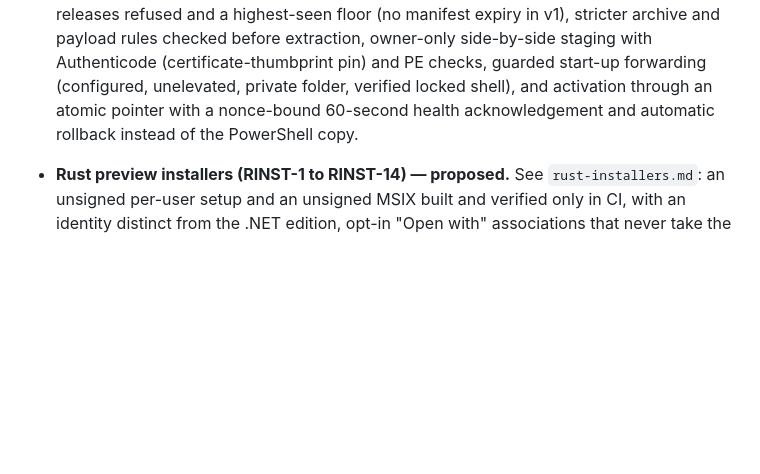
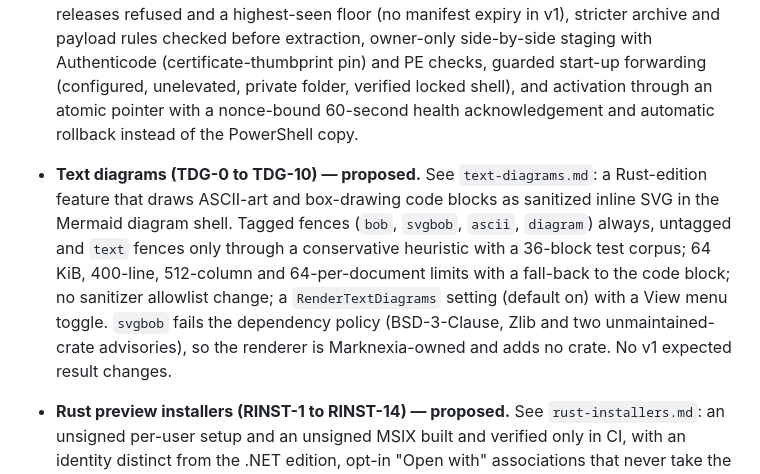
Before and after one commit to ramanacr/marknexia, a Markdown page: compat/decisions/README.md, the part around the change. Drawn GitHub-style; blank space fills up the shorter version.

```diff
--- a/compat/decisions/README.md
+++ b/compat/decisions/README.md
@@ -23,4 +23,5 @@ These decisions are deliberately outside the frozen .NET baseline and must not a
 * **WebView2 missing runtime (WV2-1 to WV2-9) — approved.** See `webview2-missing-runtime.md`: startup detection with a missing-runtime state in the document area and the diagnostics bar, an `Install WebView2 Runtime` action that runs only on user request (bounded HTTPS download from Microsoft, Authenticode and Microsoft-signer check, non-elevated run, one detection), failures that keep the shell usable with Microsoft's offline installer link and no automatic retry, and a live session start after a successful install.
 * **Shell input (FIND-1 to FIND-8, DROP-1 to DROP-2, SI-1 to SI-6, TAB-1 to TAB-5, MSG-1, SHUT-1) — approved.** See `shell-input.md`: F3 and Shift+F3, find chords leaving the document, a 1,024-unit query limit, strict typed find messages through a host-injected adapter (page bytes unchanged), path-gated drops and activations, a same-user, same-session named-pipe hand-off with sender-relative paths and an independent-instance fallback, an instance-key override for tests, and always-visible tab close buttons with a UIA `Close Tab` Invoke child and live drag reorder.
 * **Portable updater (UPD-1 to UPD-14) — proposed.** See `portable-updater.md`: a signed, canonical `update-manifest-v1` with embedded Ed25519 keys instead of GitHub metadata and a checksum file, "not configured" in default builds (TEST key only), the menu item grayed for MSIX, strict SemVer with replay and downgrade shown as up to date, pre-releases refused and a highest-seen floor (no manifest expiry in v1), stricter archive and payload rules checked before extraction, owner-only side-by-side staging with Authenticode (certificate-thumbprint pin) and PE checks, guarded start-up forwarding (configured, unelevated, private folder, verified locked shell), and activation through an atomic pointer with a nonce-bound 60-second health acknowledgement and automatic rollback instead of the PowerShell copy.
+* **Text diagrams (TDG-0 to TDG-10) — proposed.** See `text-diagrams.md`: a Rust-edition feature that draws ASCII-art and box-drawing code blocks as sanitized inline SVG in the Mermaid diagram shell. Tagged fences (`bob`, `svgbob`, `ascii`, `diagram`) always, untagged and `text` fences only through a conservative heuristic with a 36-block test corpus; 64 KiB, 400-line, 512-column and 64-per-document limits with a fall-back to the code block; no sanitizer allowlist change; a `RenderTextDiagrams` setting (default on) with a View menu toggle. `svgbob` fails the dependency policy (BSD-3-Clause, Zlib and two unmaintained-crate advisories), so the renderer is Marknexia-owned and adds no crate. No v1 expected result changes.
 * **Rust preview installers (RINST-1 to RINST-14) — proposed.** See `rust-installers.md`: an unsigned per-user setup and an unsigned MSIX built and verified only in CI, with an identity distinct from the .NET edition, opt-in "Open with" associations that never take the default, a hash-verified embedded payload, a PowerShell-free uninstall that keeps unknown files, removal of only the Rust updater's state, read-only settings handling, and per-artifact SBOMs.
```
Also changed, not shown: compat/decisions/text-diagrams.md (added, +70 -0 lines).
